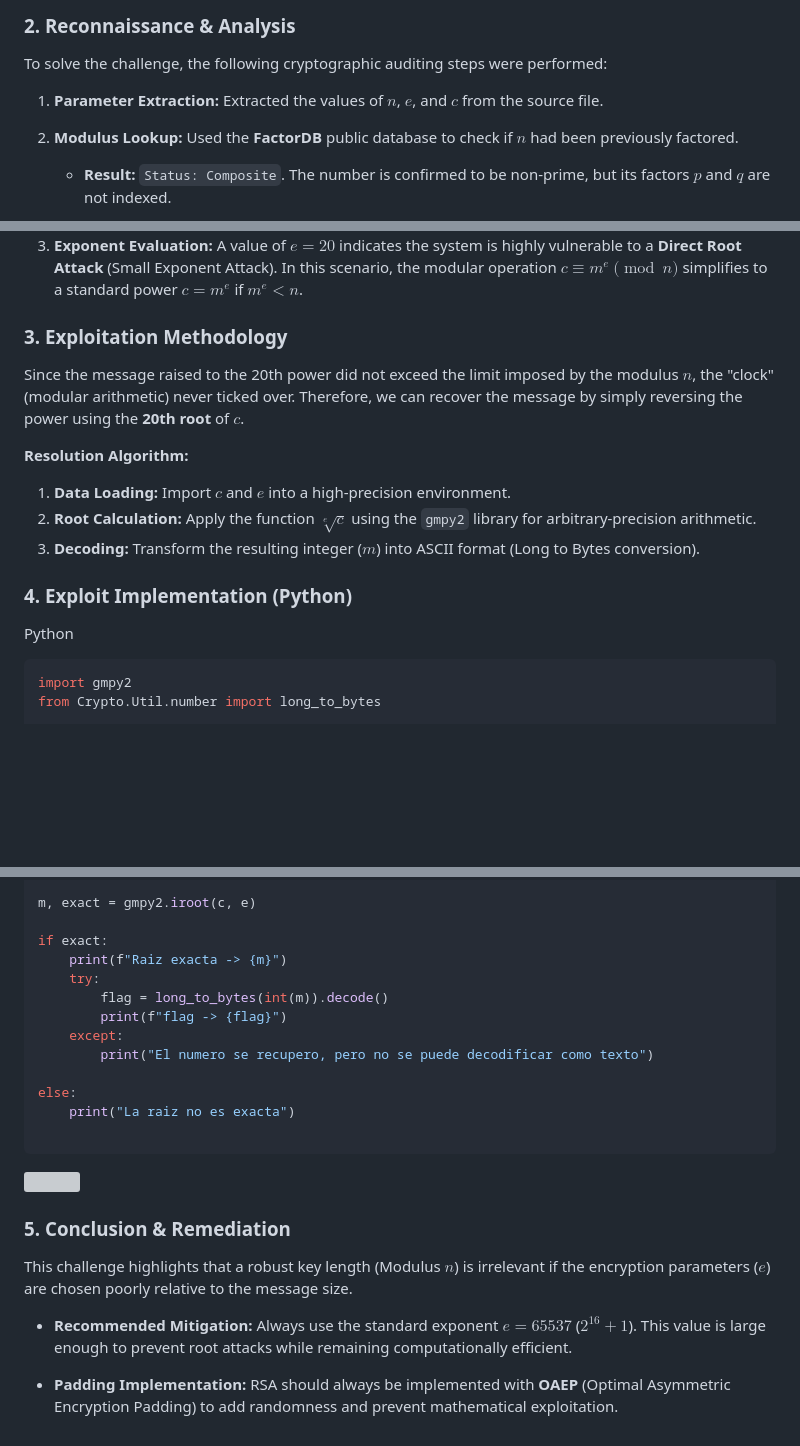
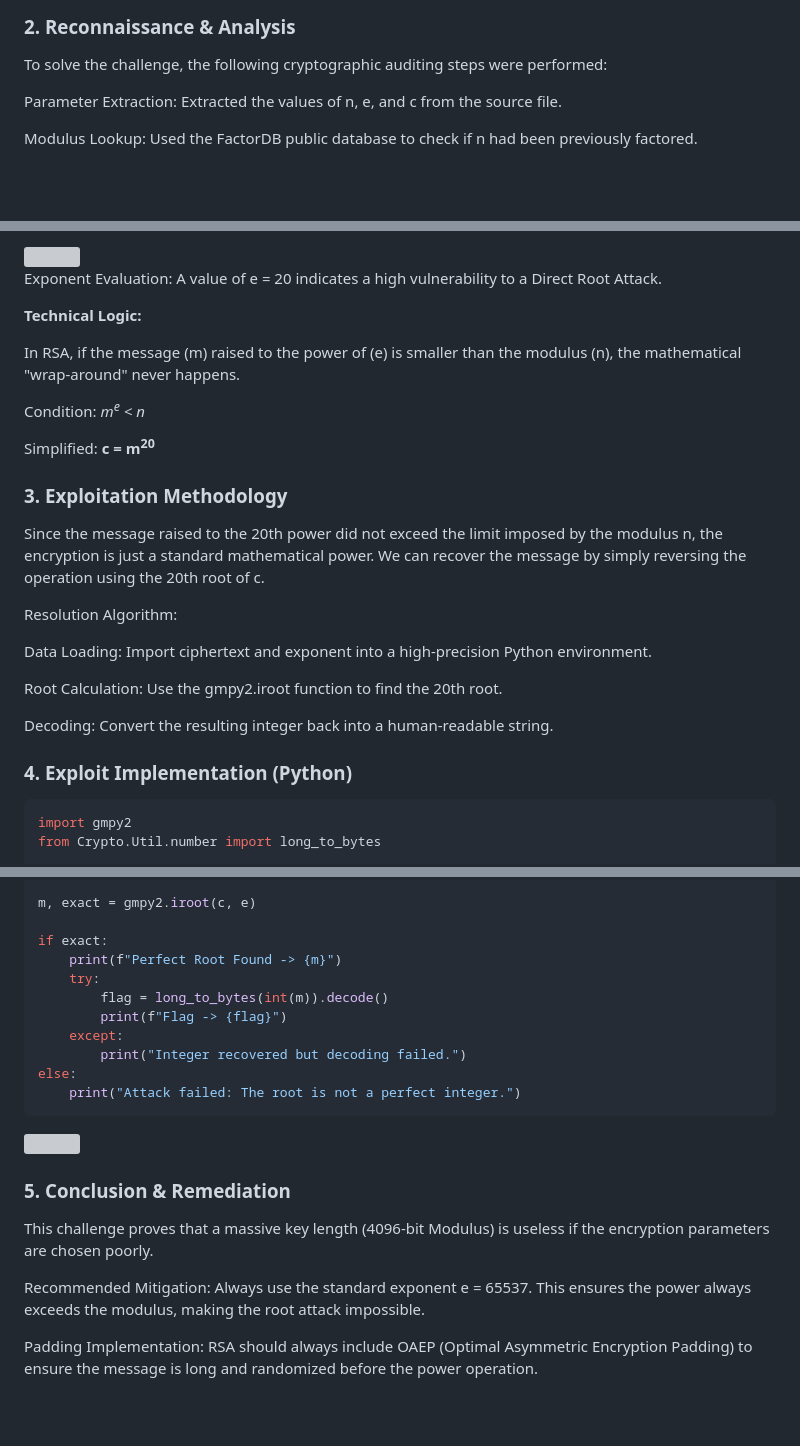
Before and after one commit to buda-sys/Buda_Hack_Security, a Markdown page: budahacksecurity_static/uploads/CrackPower.md, 3 parts joined by grey strips. Drawn GitHub-style; blank space fills up the shorter version; grey boxes are pictures that could not be loaded.

Commit message:
Update
crackpower

````diff
--- a/budahacksecurity_static/uploads/CrackPower.md
+++ b/budahacksecurity_static/uploads/CrackPower.md
@@ -16,8 +16,7 @@ c = 6406374308104068575005667020962740801237237482076864203815794752730593780764
 
 To solve the challenge, the following cryptographic auditing steps were performed:
 
-1. **Parameter Extraction:** Extracted the values of $n$, $e$, and $c$ from the source file.
-2. **Modulus Lookup:** Used the **FactorDB** public database to check if $n$ had been previously factored.
+Parameter Extraction: Extracted the values of n, e, and c from the source file.
 
-    - **Result:** `Status: Composite`. The number is confirmed to be non-prime, but its factors $p$ and $q$ are not indexed.
+Modulus Lookup: Used the FactorDB public database to check if n had been previously factored.
 
@@ -25,20 +24,34 @@ To solve the challenge, the following cryptographic auditing steps were performe
 
-3. **Exponent Evaluation:** A value of $e=20$ indicates the system is highly vulnerable to a **Direct Root Attack** (Small Exponent Attack). In this scenario, the modular operation $c \equiv m^e \pmod{n}$ simplifies to a standard power $c = m^e$  if  $m^e < n$.
+<img src="/budahacksecurity/uploads/md_images/crackp/crackP.png" style="max-width:100%; border-radius:8px; border: 1px solid #333;">
+
+Exponent Evaluation: A value of e = 20 indicates a high vulnerability to a Direct Root Attack.
+
+<p style="background-color: #1a1a1a; padding: 15px; border-left: 4px solid #00ff00; color: #e0e0e0; font-family: 'Courier New', monospace;">
+<strong>Technical Logic:</strong>
 
 
+In RSA, if the message (m) raised to the power of (e) is smaller than the modulus (n), the mathematical "wrap-around" never happens.
+
+
+
+Condition: <em>m<sup>e</sup> < n</em>
+
+
+Simplified: <strong>c = m<sup>20</sup></strong>
+</p>
+
 ### 3. Exploitation Methodology
+Since the message raised to the 20th power did not exceed the limit imposed by the modulus n, the encryption is just a standard mathematical power. We can recover the message by simply reversing the operation using the 20th root of c.
 
-Since the message raised to the 20th power did not exceed the limit imposed by the modulus $n$, the "clock" (modular arithmetic) never ticked over. Therefore, we can recover the message by simply reversing the power using the **20th root** of $c$.
+Resolution Algorithm:
 
-**Resolution Algorithm:**
+Data Loading: Import ciphertext and exponent into a high-precision Python environment.
 
-1. **Data Loading:** Import $c$ and $e$ into a high-precision environment.
-2. **Root Calculation:** Apply the function $\sqrt[e]{c}$ using the `gmpy2` library for arbitrary-precision arithmetic.
-3. **Decoding:** Transform the resulting integer ($m$) into ASCII format (Long to Bytes conversion).
+Root Calculation: Use the gmpy2.iroot function to find the 20th root.
+
+Decoding: Convert the resulting integer back into a human-readable string.
 
 ### 4. Exploit Implementation (Python)
-
-Python
 
 ```python
 import gmpy2
@@ -50,15 +63,13 @@ e = 20
 m, exact = gmpy2.iroot(c, e)
 
 if exact:
-    print(f"Raiz exacta -> {m}")
+    print(f"Perfect Root Found -> {m}")
     try:
         flag = long_to_bytes(int(m)).decode()
-        print(f"flag -> {flag}")
+        print(f"Flag -> {flag}")
     except:
-        print("El numero se recupero, pero no se puede decodificar como texto")
-
+        print("Integer recovered but decoding failed.")
 else:
-    print("La raiz no es exacta")
-
+    print("Attack failed: The root is not a perfect integer.")
 ```
 
@@ -66,8 +77,7 @@ else:
 
 ### 5. Conclusion & Remediation
+This challenge proves that a massive key length (4096-bit Modulus) is useless if the encryption parameters are chosen poorly.
 
-This challenge highlights that a robust key length (Modulus $n$) is irrelevant if the encryption parameters ($e$) are chosen poorly relative to the message size.
+Recommended Mitigation: Always use the standard exponent e = 65537. This ensures the power always exceeds the modulus, making the root attack impossible.
 
-- **Recommended Mitigation:** Always use the standard exponent $e = 65537$ ($2^{16} + 1$). This value is large enough to prevent root attacks while remaining computationally efficient.
-
-- **Padding Implementation:** RSA should always be implemented with **OAEP** (Optimal Asymmetric Encryption Padding) to add randomness and prevent mathematical exploitation.
+Padding Implementation: RSA should always include OAEP (Optimal Asymmetric Encryption Padding) to ensure the message is long and randomized before the power operation.
````
Also changed, not shown: other parts of budahacksecurity_static/uploads/CrackPower.md (+3 -3 lines).
